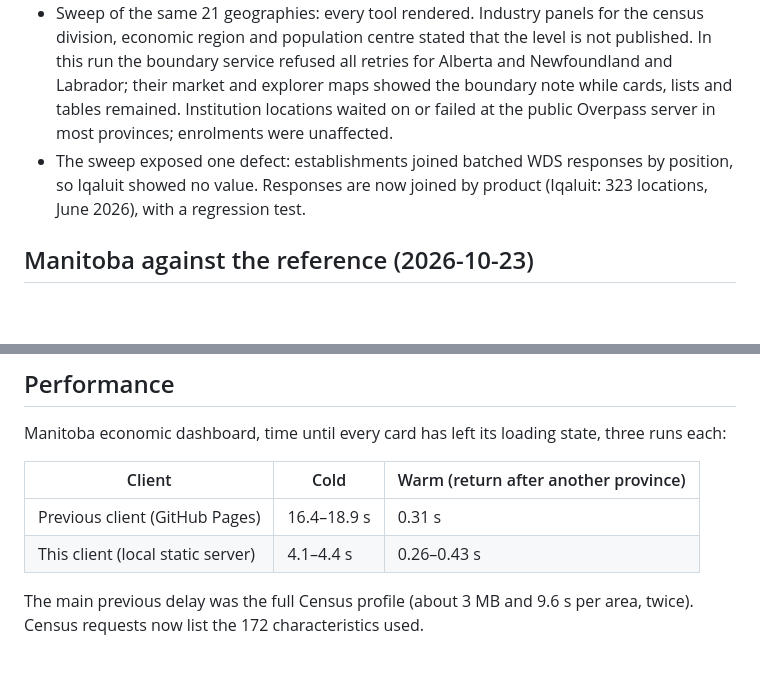
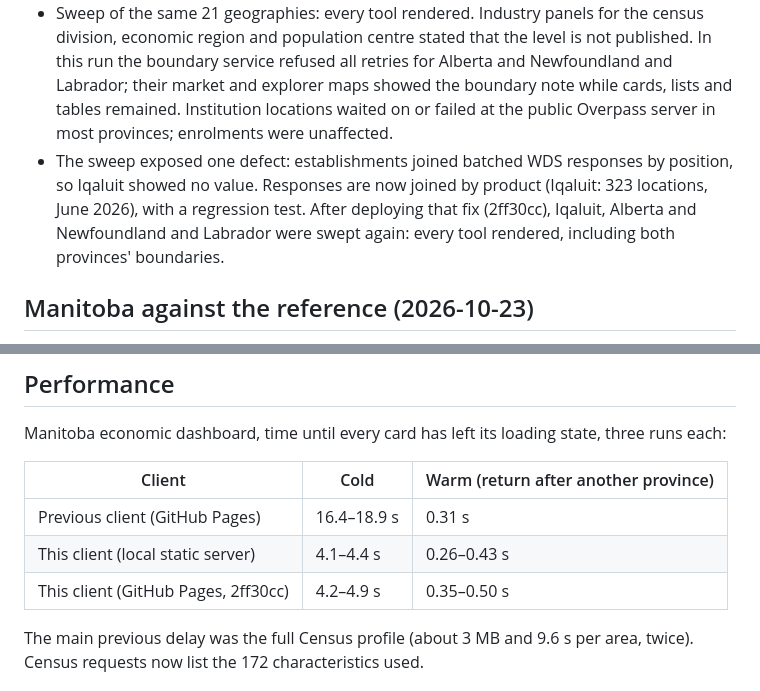
Before and after one commit to symonyeal/Canada-Regional-Profiles, a Markdown page: docs/VALIDATION.md, 2 parts joined by grey strips. Rendered like a GitHub page; blank space fills up the shorter version.

Commit message:
Record deployed timings and re-sweep

```diff
--- a/docs/VALIDATION.md
+++ b/docs/VALIDATION.md
@@ -50,7 +50,7 @@ Sampled local checks cover one geography of each level, not every municipality.
 - GitHub Actions `checks` and `pages` succeeded for the commit; the public URL served the new page and its modules under the project path, and the previous `app.js` returned 404.
 - Browser workflows against https://symonyeal.github.io/Canada-Regional-Profiles/: 13 of 13 passed.
 - Sweep of the same 21 geographies: every tool rendered. Industry panels for the census division, economic region and population centre stated that the level is not published. In this run the boundary service refused all retries for Alberta and Newfoundland and Labrador; their market and explorer maps showed the boundary note while cards, lists and tables remained. Institution locations waited on or failed at the public Overpass server in most provinces; enrolments were unaffected.
-- The sweep exposed one defect: establishments joined batched WDS responses by position, so Iqaluit showed no value. Responses are now joined by product (Iqaluit: 323 locations, June 2026), with a regression test.
+- The sweep exposed one defect: establishments joined batched WDS responses by position, so Iqaluit showed no value. Responses are now joined by product (Iqaluit: 323 locations, June 2026), with a regression test. After deploying that fix (2ff30cc), Iqaluit, Alberta and Newfoundland and Labrador were swept again: every tool rendered, including both provinces' boundaries.
 
 ## Manitoba against the reference (2026-10-23)
 
@@ -83,6 +83,7 @@ Manitoba economic dashboard, time until every card has left its loading state, t
 | --- | --- | --- |
 | Previous client (GitHub Pages) | 16.4–18.9 s | 0.31 s |
 | This client (local static server) | 4.1–4.4 s | 0.26–0.43 s |
+| This client (GitHub Pages, 2ff30cc) | 4.2–4.9 s | 0.35–0.50 s |
 
 The main previous delay was the full Census profile (about 3 MB and 9.6 s per area, twice). Census requests now list the 172 characteristics used.
 
```
